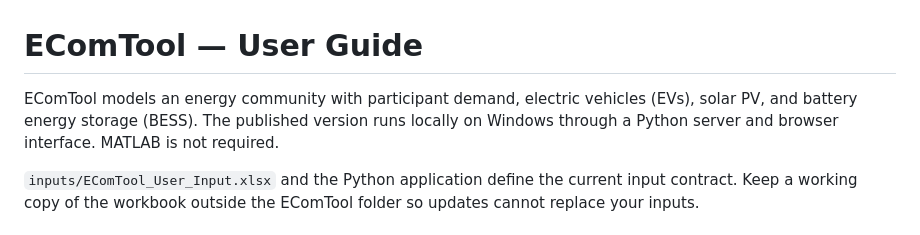
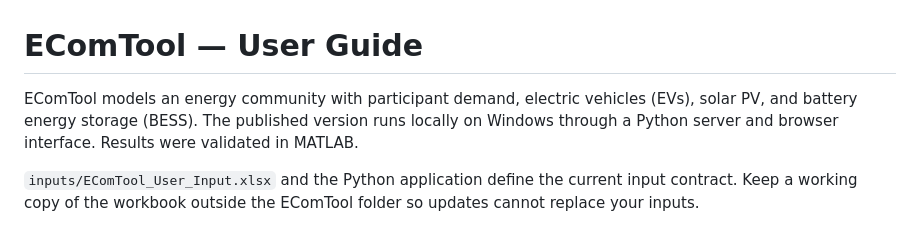
Before and after one commit to illia-gh/EComTool, a Markdown page: USER-GUIDE.md, the part around the change. GitHub-like rendering.

Commit message:
Clarify results validation
Updated the user guide to mention validation of results in MATLAB.

```diff
--- a/USER-GUIDE.md
+++ b/USER-GUIDE.md
@@ -1,7 +1,7 @@
 # EComTool — User Guide
 
 
-EComTool models an energy community with participant demand, electric vehicles (EVs), solar PV, and battery energy storage (BESS). The published version runs locally on Windows through a Python server and browser interface. MATLAB is not required.
+EComTool models an energy community with participant demand, electric vehicles (EVs), solar PV, and battery energy storage (BESS). The published version runs locally on Windows through a Python server and browser interface. Results were validated in MATLAB.
 
 `inputs/EComTool_User_Input.xlsx` and the Python application define the current input contract. Keep a working copy of the workbook outside the EComTool folder so updates cannot replace your inputs.
 
```
